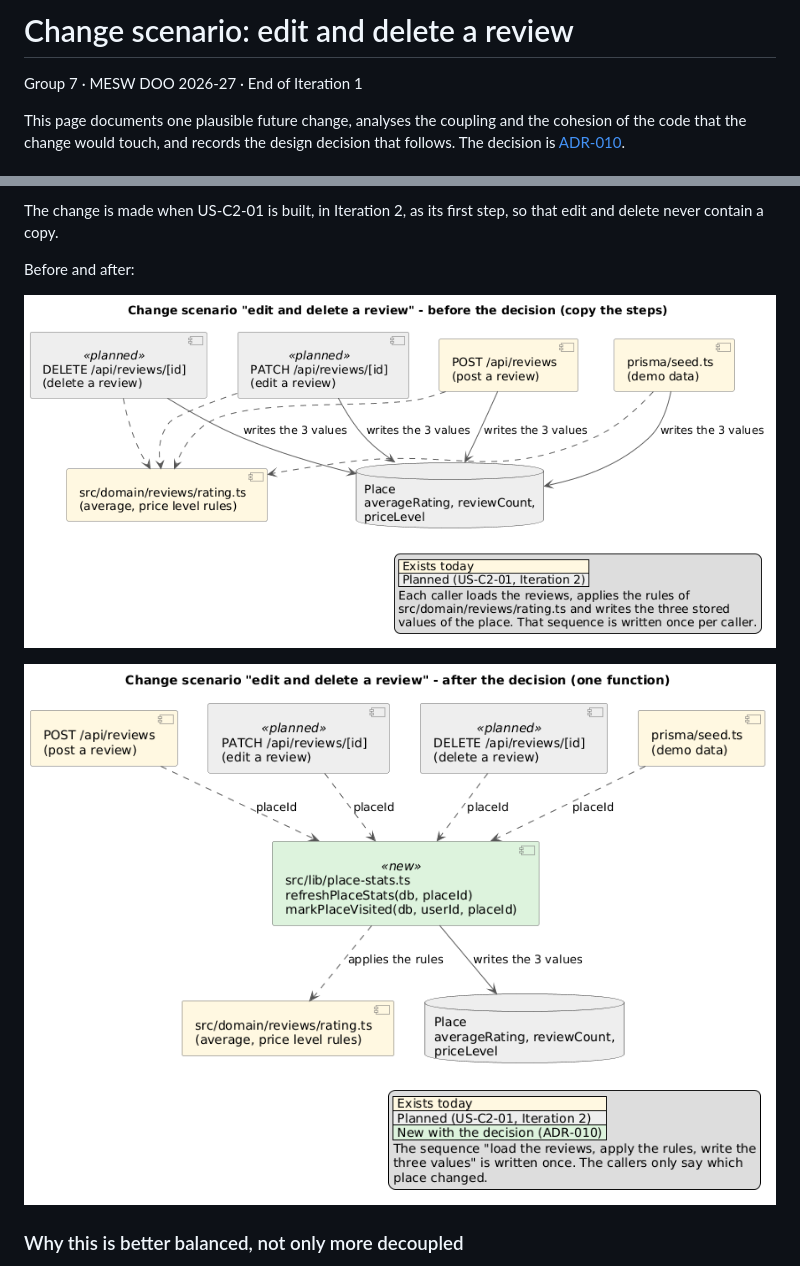
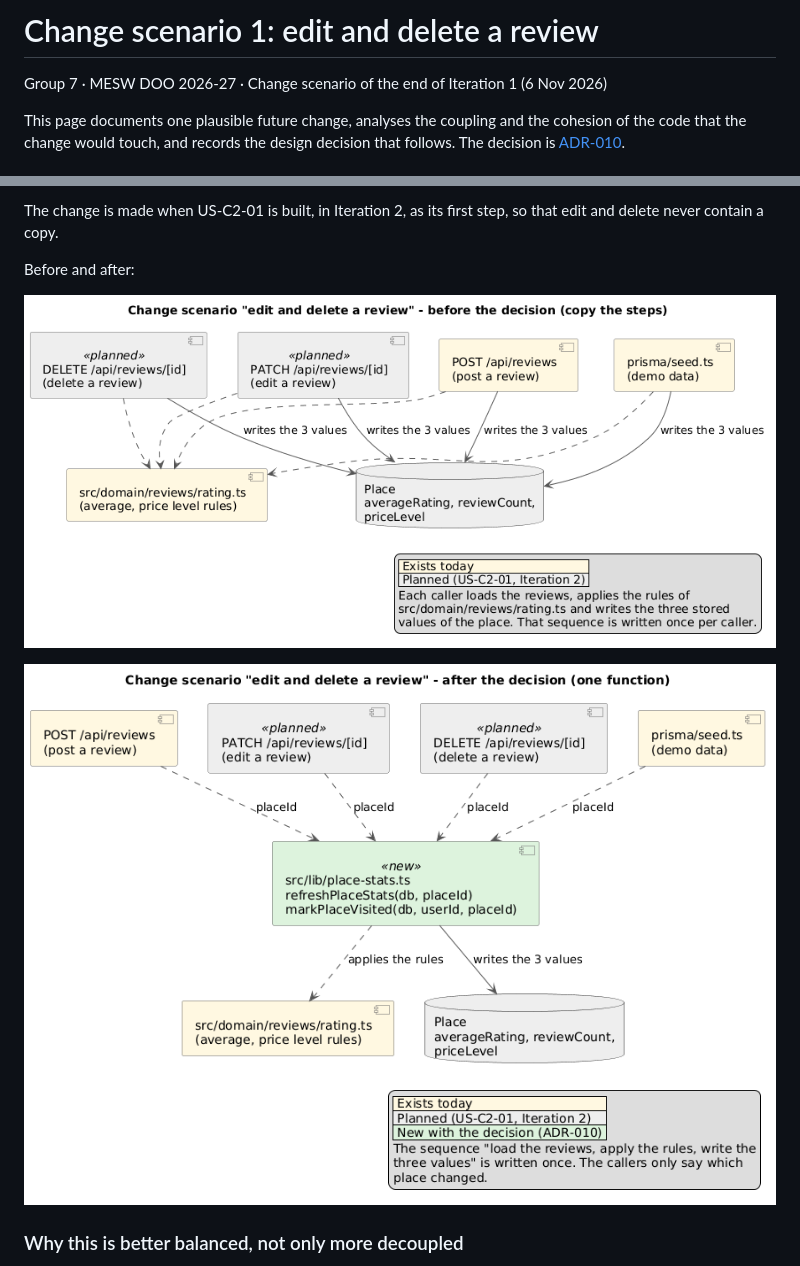
Before and after one commit to MESW-LES-2627/les-project-group-7, a Markdown page: docs/design/change-scenario-1.md, 2 parts joined by grey strips. Drawn GitHub-style.

```diff
--- a/docs/design/change-scenario.md
+++ b/docs/design/change-scenario-1.md
@@ -1,6 +1,6 @@
-# Change scenario: edit and delete a review
+# Change scenario 1: edit and delete a review
 
-Group 7 · MESW DOO 2026-27 · End of Iteration 1
+Group 7 · MESW DOO 2026-27 · Change scenario of the end of Iteration 1 (6 Nov 2026)
 
 This page documents one plausible future change, analyses the coupling and the cohesion of the code that
 the change would touch, and records the design decision that follows. The decision is
@@ -120,9 +120,9 @@ contain a copy.
 
 Before and after:
 
-![Before the decision](change-scenario-before.png)
+![Before the decision](change-scenario-1-before.png)
 
-![After the decision](change-scenario-after.png)
+![After the decision](change-scenario-1-after.png)
 
 ### Why this is better balanced, not only more decoupled
 
```
Also changed, not shown: docs/design.md (+14 -2 lines), docs/design/change-scenario-1-after.png (renamed from docs/design/change-scenario-after.png), docs/design/change-scenario-1-before.png (renamed from docs/design/change-scenario-before.png), 4 other files.
